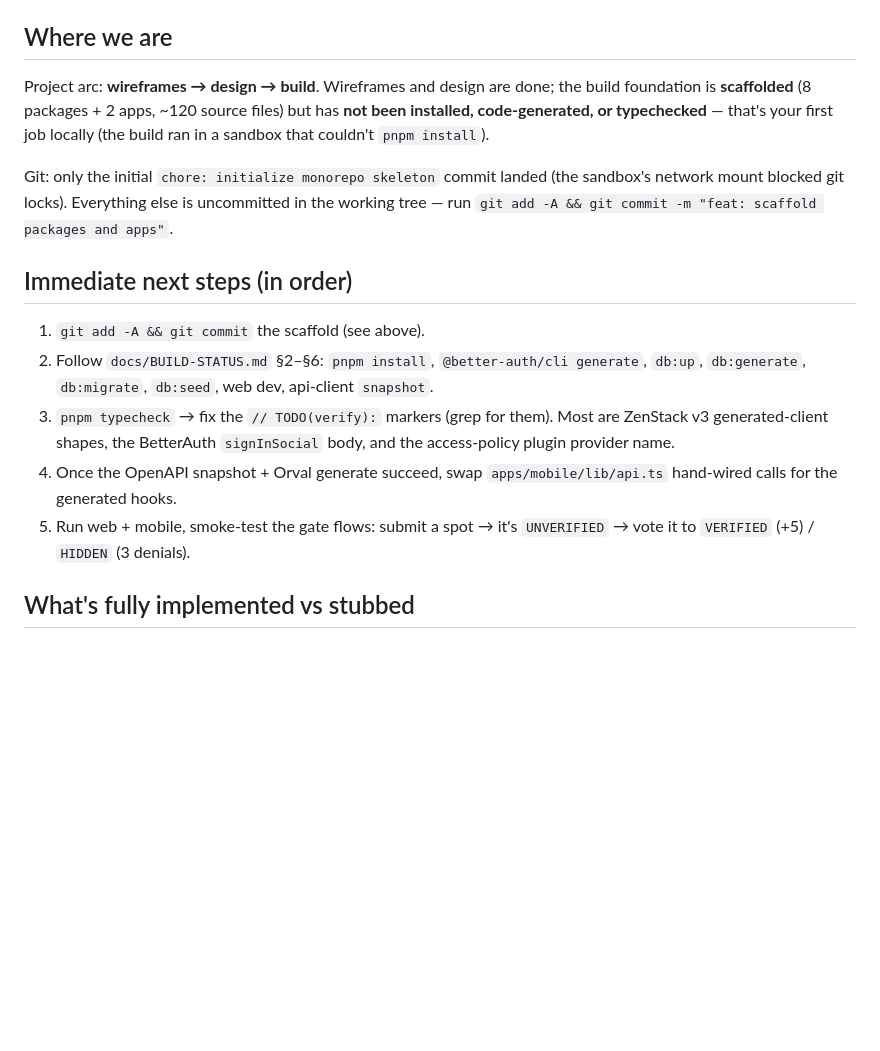
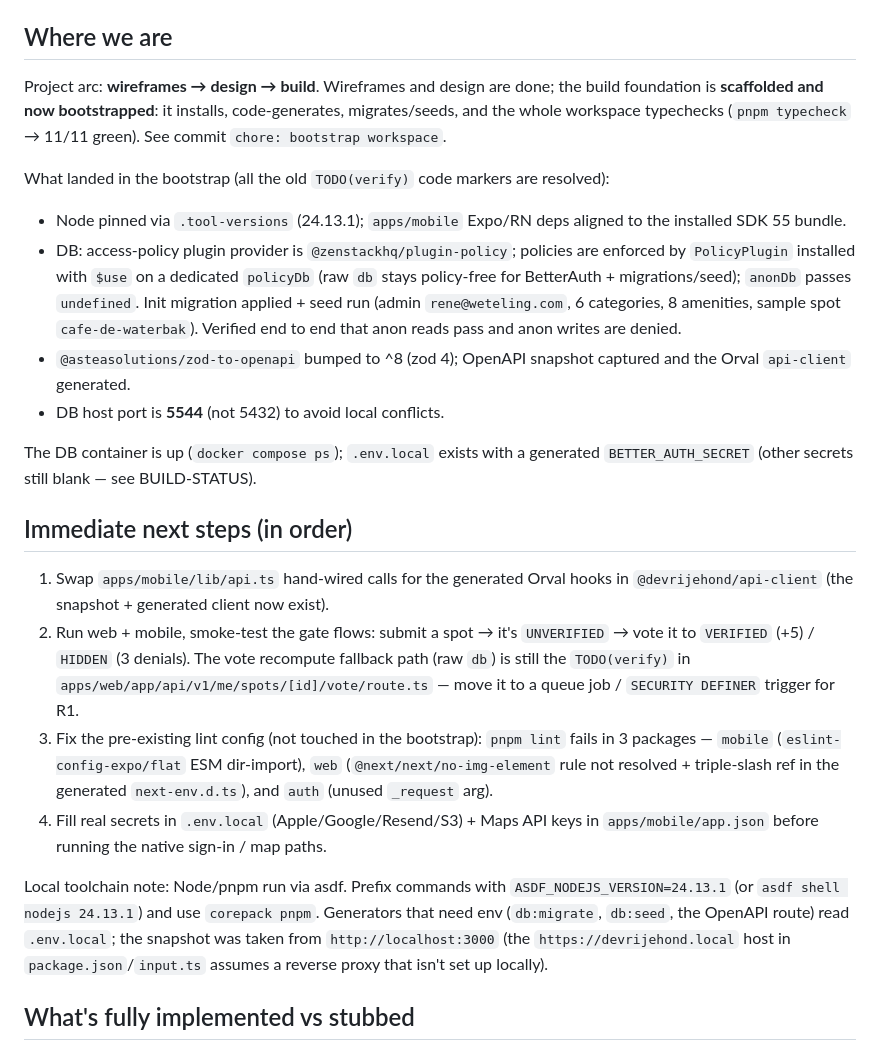
Before and after one commit to reneweteling/devrijehond.nl, a Markdown page: docs/HANDOFF.md, the part around the change. Rendered like a GitHub page; blank space fills up the shorter version.

Commit message:
docs: update handoff with bootstrap state and next steps

```diff
--- a/docs/HANDOFF.md
+++ b/docs/HANDOFF.md
@@ -6,21 +6,50 @@ first (it auto-loads), then this.
 ## Where we are
 
 Project arc: **wireframes → design → build**. Wireframes and design are done;
-the build foundation is **scaffolded** (8 packages + 2 apps, ~120 source files)
-but has **not been installed, code-generated, or typechecked** — that's your
-first job locally (the build ran in a sandbox that couldn't `pnpm install`).
+the build foundation is **scaffolded and now bootstrapped**: it installs,
+code-generates, migrates/seeds, and the whole workspace typechecks
+(`pnpm typecheck` → 11/11 green). See commit `chore: bootstrap workspace`.
 
-Git: only the initial `chore: initialize monorepo skeleton` commit landed (the
-sandbox's network mount blocked git locks). Everything else is uncommitted in
-the working tree — run `git add -A && git commit -m "feat: scaffold packages and apps"`.
+What landed in the bootstrap (all the old `TODO(verify)` code markers are
+resolved):
+
+- Node pinned via `.tool-versions` (24.13.1); `apps/mobile` Expo/RN deps aligned
+  to the installed SDK 55 bundle.
+- DB: access-policy plugin provider is `@zenstackhq/plugin-policy`; policies are
+  enforced by `PolicyPlugin` installed with `$use` on a dedicated `policyDb`
+  (raw `db` stays policy-free for BetterAuth + migrations/seed); `anonDb` passes
+  `undefined`. Init migration applied + seed run (admin `rene@weteling.com`, 6
+  categories, 8 amenities, sample spot `cafe-de-waterbak`). Verified end to end
+  that anon reads pass and anon writes are denied.
+- `@asteasolutions/zod-to-openapi` bumped to ^8 (zod 4); OpenAPI snapshot
+  captured and the Orval `api-client` generated.
+- DB host port is **5544** (not 5432) to avoid local conflicts.
+
+The DB container is up (`docker compose ps`); `.env.local` exists with a
+generated `BETTER_AUTH_SECRET` (other secrets still blank — see BUILD-STATUS).
 
 ## Immediate next steps (in order)
 
-1. `git add -A && git commit` the scaffold (see above).
-2. Follow `docs/BUILD-STATUS.md` §2–§6: `pnpm install`, `@better-auth/cli generate`, `db:up`, `db:generate`, `db:migrate`, `db:seed`, web dev, api-client `snapshot`.
-3. `pnpm typecheck` → fix the `// TODO(verify):` markers (grep for them). Most are ZenStack v3 generated-client shapes, the BetterAuth `signInSocial` body, and the access-policy plugin provider name.
-4. Once the OpenAPI snapshot + Orval generate succeed, swap `apps/mobile/lib/api.ts` hand-wired calls for the generated hooks.
-5. Run web + mobile, smoke-test the gate flows: submit a spot → it's `UNVERIFIED` → vote it to `VERIFIED` (+5) / `HIDDEN` (3 denials).
+1. Swap `apps/mobile/lib/api.ts` hand-wired calls for the generated Orval hooks
+   in `@devrijehond/api-client` (the snapshot + generated client now exist).
+2. Run web + mobile, smoke-test the gate flows: submit a spot → it's
+   `UNVERIFIED` → vote it to `VERIFIED` (+5) / `HIDDEN` (3 denials). The vote
+   recompute fallback path (raw `db`) is still the `TODO(verify)` in
+   `apps/web/app/api/v1/me/spots/[id]/vote/route.ts` — move it to a queue
+   job / `SECURITY DEFINER` trigger for R1.
+3. Fix the pre-existing lint config (not touched in the bootstrap): `pnpm lint`
+   fails in 3 packages — `mobile` (`eslint-config-expo/flat` ESM dir-import),
+   `web` (`@next/next/no-img-element` rule not resolved + triple-slash ref in
+   the generated `next-env.d.ts`), and `auth` (unused `_request` arg).
+4. Fill real secrets in `.env.local` (Apple/Google/Resend/S3) + Maps API keys in
+   `apps/mobile/app.json` before running the native sign-in / map paths.
+
+Local toolchain note: Node/pnpm run via asdf. Prefix commands with
+`ASDF_NODEJS_VERSION=24.13.1` (or `asdf shell nodejs 24.13.1`) and use
+`corepack pnpm`. Generators that need env (`db:migrate`, `db:seed`, the OpenAPI
+route) read `.env.local`; the snapshot was taken from `http://localhost:3000`
+(the `https://devrijehond.local` host in `package.json`/`input.ts` assumes a
+reverse proxy that isn't set up locally).
 
 ## What's fully implemented vs stubbed
 
```
